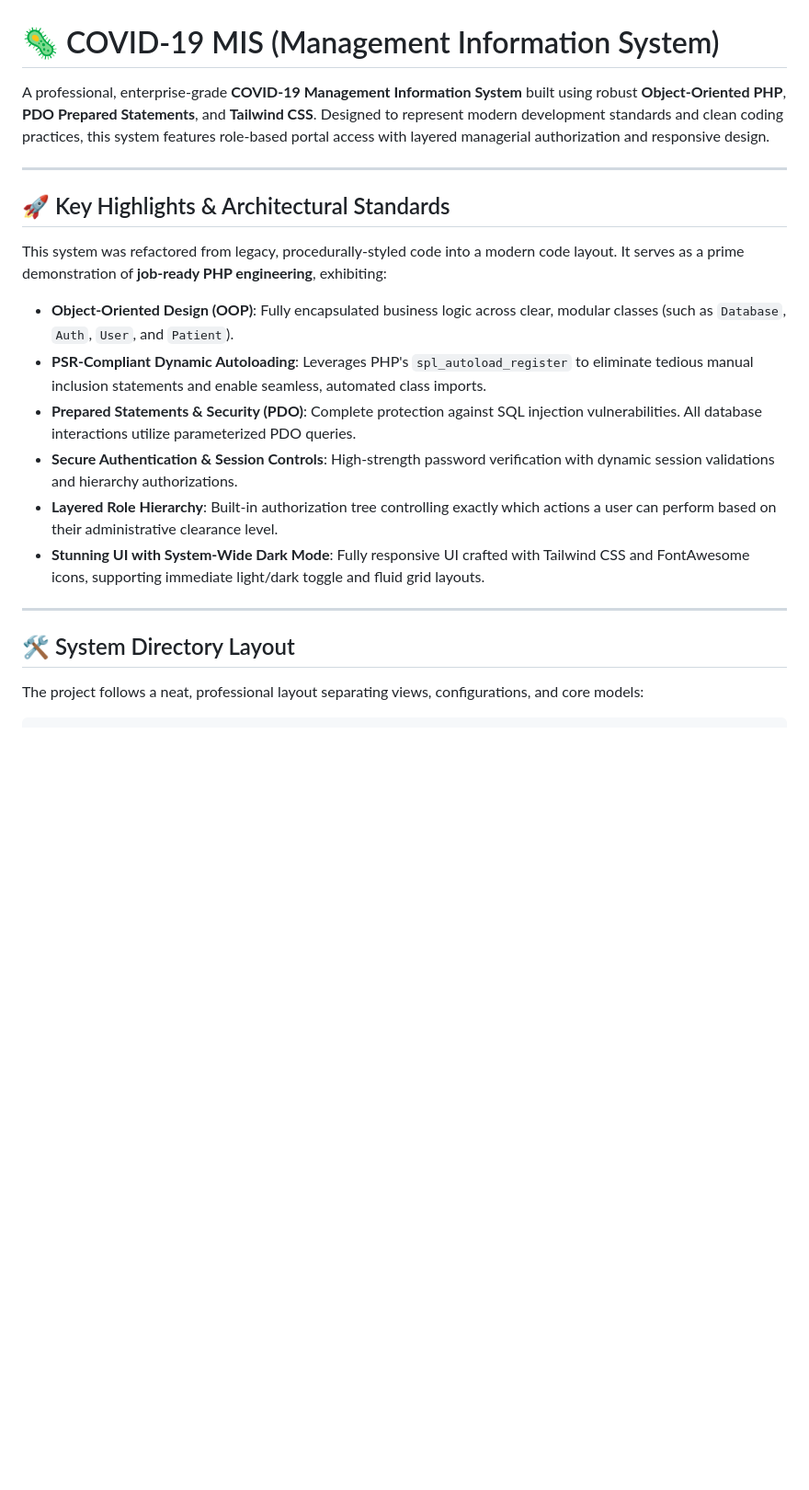
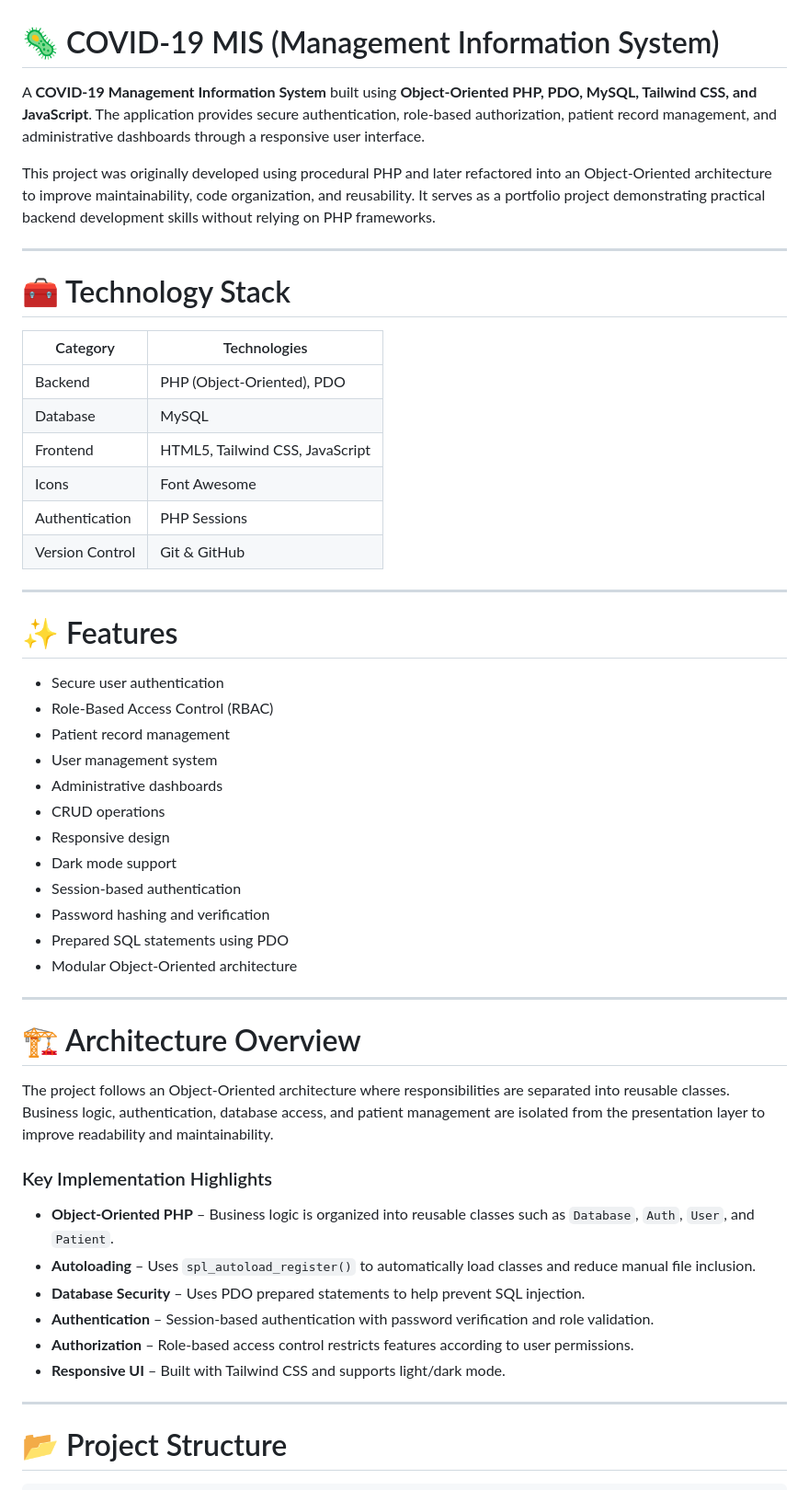
Before and after one commit to Fazal5172/COVID-19-MIS, a Markdown page: README.md, the part around one of its changes. Shown at 92% size. Drawn GitHub-style; blank space fills up the shorter version.

````diff
--- a/README.md
+++ b/README.md
@@ -1,22 +1,56 @@
 # 🦠 COVID-19 MIS (Management Information System)
 
-A professional, enterprise-grade **COVID-19 Management Information System** built using robust **Object-Oriented PHP**, **PDO Prepared Statements**, and **Tailwind CSS**. Designed to represent modern development standards and clean coding practices, this system features role-based portal access with layered managerial authorization and responsive design.
+A **COVID-19 Management Information System** built using **Object-Oriented PHP, PDO, MySQL, Tailwind CSS, and JavaScript**. The application provides secure authentication, role-based authorization, patient record management, and administrative dashboards through a responsive user interface.
+
+This project was originally developed using procedural PHP and later refactored into an Object-Oriented architecture to improve maintainability, code organization, and reusability. It serves as a portfolio project demonstrating practical backend development skills without relying on PHP frameworks.
 
 ---
 
-## 🚀 Key Highlights & Architectural Standards
-This system was refactored from legacy, procedurally-styled code into a modern code layout. It serves as a prime demonstration of **job-ready PHP engineering**, exhibiting:
+# 🧰 Technology Stack
 
-*   **Object-Oriented Design (OOP)**: Fully encapsulated business logic across clear, modular classes (such as `Database`, `Auth`, `User`, and `Patient`).
-*   **PSR-Compliant Dynamic Autoloading**: Leverages PHP's `spl_autoload_register` to eliminate tedious manual inclusion statements and enable seamless, automated class imports.
-*   **Prepared Statements & Security (PDO)**: Complete protection against SQL injection vulnerabilities. All database interactions utilize parameterized PDO queries.
-*   **Secure Authentication & Session Controls**: High-strength password verification with dynamic session validations and hierarchy authorizations.
-*   **Layered Role Hierarchy**: Built-in authorization tree controlling exactly which actions a user can perform based on their administrative clearance level.
-*   **Stunning UI with System-Wide Dark Mode**: Fully responsive UI crafted with Tailwind CSS and FontAwesome icons, supporting immediate light/dark toggle and fluid grid layouts.
+| Category        | Technologies                    |
+| --------------- | ------------------------------- |
+| Backend         | PHP (Object-Oriented), PDO      |
+| Database        | MySQL                           |
+| Frontend        | HTML5, Tailwind CSS, JavaScript |
+| Icons           | Font Awesome                    |
+| Authentication  | PHP Sessions                    |
+| Version Control | Git & GitHub                    |
 
 ---
 
-## 🛠️ System Directory Layout
-The project follows a neat, professional layout separating views, configurations, and core models:
+# ✨ Features
+
+* Secure user authentication
+* Role-Based Access Control (RBAC)
+* Patient record management
+* User management system
+* Administrative dashboards
+* CRUD operations
+* Responsive design
+* Dark mode support
+* Session-based authentication
+* Password hashing and verification
+* Prepared SQL statements using PDO
+* Modular Object-Oriented architecture
+
+---
+
+# 🏗️ Architecture Overview
+
+The project follows an Object-Oriented architecture where responsibilities are separated into reusable classes. Business logic, authentication, database access, and patient management are isolated from the presentation layer to improve readability and maintainability.
+
+### Key Implementation Highlights
+
+* **Object-Oriented PHP** – Business logic is organized into reusable classes such as `Database`, `Auth`, `User`, and `Patient`.
+* **Autoloading** – Uses `spl_autoload_register()` to automatically load classes and reduce manual file inclusion.
+* **Database Security** – Uses PDO prepared statements to help prevent SQL injection.
+* **Authentication** – Session-based authentication with password verification and role validation.
+* **Authorization** – Role-based access control restricts features according to user permissions.
+* **Responsive UI** – Built with Tailwind CSS and supports light/dark mode.
+
+---
+
+# 📂 Project Structure
 
 ```text
````
Also changed, not shown: other parts of README.md (+178 -65 lines).
